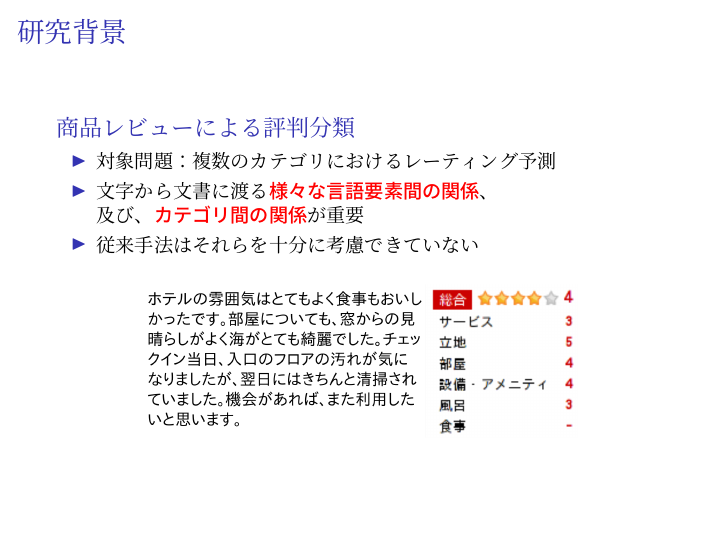
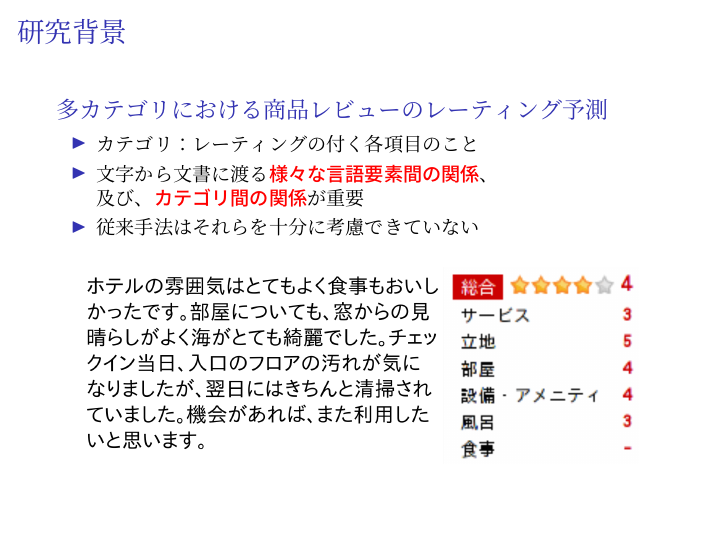
Before and after one commit to ytoyama/bachelor_thesis, LaTeX slides (presentation/presentation.tex): page 2 of 4. Compiled offline with LuaLaTeX; a LaTeX package or settings file that is missing is left out.

Commit message:
Update presentation

```diff
--- a/presentation/presentation.tex
+++ b/presentation/presentation.tex
@@ -33,16 +33,16 @@
 \end{frame}
 
 \begin{frame}{研究背景}{}
-  \begin{block}{商品レビューによる評判分類}
+  \begin{block}{多カテゴリにおける商品レビューのレーティング予測}
     \begin{itemize}
-      \item 対象問題：複数のカテゴリにおけるレーティング予測
+      \item カテゴリ：レーティングの付く各項目のこと
       \item 文字から文書に渡る\fire{様々な言語要素間の関係}、 \\
             及び、\fire{カテゴリ間の関係}が重要
       \item 従来手法はそれらを十分に考慮できていない
     \end{itemize}
   \end{block}
   \begin{figure}
-    \includegraphics[width=0.7\linewidth]{fig/review.png}
+    \includegraphics[width=0.9\linewidth]{fig/review.png}
   \end{figure}
 \end{frame}
 
```
Also changed, not shown: presentation/presentation.pdf.
